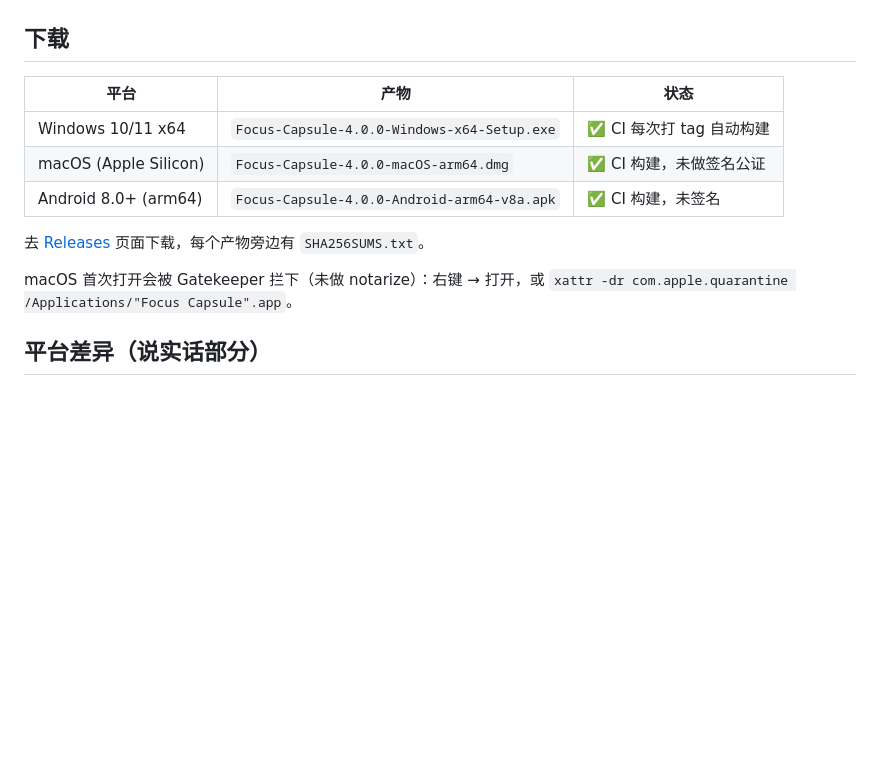
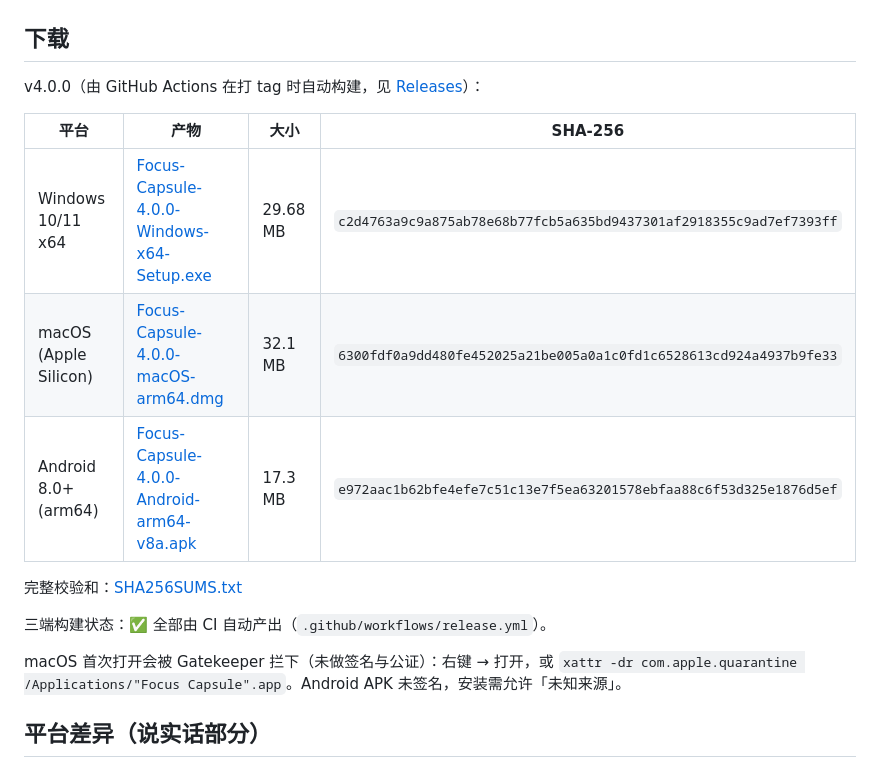
Before and after one commit to tele-switc/focus-capsule, a Markdown page: README.md, the part around the change. GitHub-like rendering; blank space fills up the shorter version.

Commit message:
docs: README 回填 v4.0.0 真实下载链接、大小与 SHA-256

```diff
--- a/README.md
+++ b/README.md
@@ -36,15 +36,20 @@ Windows / macOS / Android · 数据全在本地 · GPLv3
 
 ## 下载
 
-| 平台 | 产物 | 状态 |
-| --- | --- | --- |
-| Windows 10/11 x64 | `Focus-Capsule-4.0.0-Windows-x64-Setup.exe` | ✅ CI 每次打 tag 自动构建 |
-| macOS (Apple Silicon) | `Focus-Capsule-4.0.0-macOS-arm64.dmg` | ✅ CI 构建，未做签名公证 |
-| Android 8.0+ (arm64) | `Focus-Capsule-4.0.0-Android-arm64-v8a.apk` | ✅ CI 构建，未签名 |
+v4.0.0（由 GitHub Actions 在打 tag 时自动构建，见 [Releases](../../releases)）：
 
-去 [Releases](../../releases) 页面下载，每个产物旁边有 `SHA256SUMS.txt`。
+| 平台 | 产物 | 大小 | SHA-256 |
+| --- | --- | --- | --- |
+| Windows 10/11 x64 | [Focus-Capsule-4.0.0-Windows-x64-Setup.exe](../../releases/download/v4.0.0/Focus-Capsule-4.0.0-Windows-x64-Setup.exe) | 29.68 MB | `c2d4763a9c9a875ab78e68b77fcb5a635bd9437301af2918355c9ad7ef7393ff` |
+| macOS (Apple Silicon) | [Focus-Capsule-4.0.0-macOS-arm64.dmg](../../releases/download/v4.0.0/Focus-Capsule-4.0.0-macOS-arm64.dmg) | 32.1 MB | `6300fdf0a9dd480fe452025a21be005a0a1c0fd1c6528613cd924a4937b9fe33` |
+| Android 8.0+ (arm64) | [Focus-Capsule-4.0.0-Android-arm64-v8a.apk](../../releases/download/v4.0.0/Focus-Capsule-4.0.0-Android-arm64-v8a.apk) | 17.3 MB | `e972aac1b62bfe4efe7c51c13e7f5ea63201578ebfaa88c6f53d325e1876d5ef` |
 
-macOS 首次打开会被 Gatekeeper 拦下（未做 notarize）：右键 → 打开，或 `xattr -dr com.apple.quarantine /Applications/"Focus Capsule".app`。
+完整校验和：[SHA256SUMS.txt](../../releases/download/v4.0.0/SHA256SUMS.txt)
+
+三端构建状态：✅ 全部由 CI 自动产出（`.github/workflows/release.yml`）。
+
+macOS 首次打开会被 Gatekeeper 拦下（未做签名与公证）：右键 → 打开，或 `xattr -dr com.apple.quarantine /Applications/"Focus Capsule".app`。Android APK 未签名，安装需允许「未知来源」。
+
 
 ## 平台差异（说实话部分）
 
```
